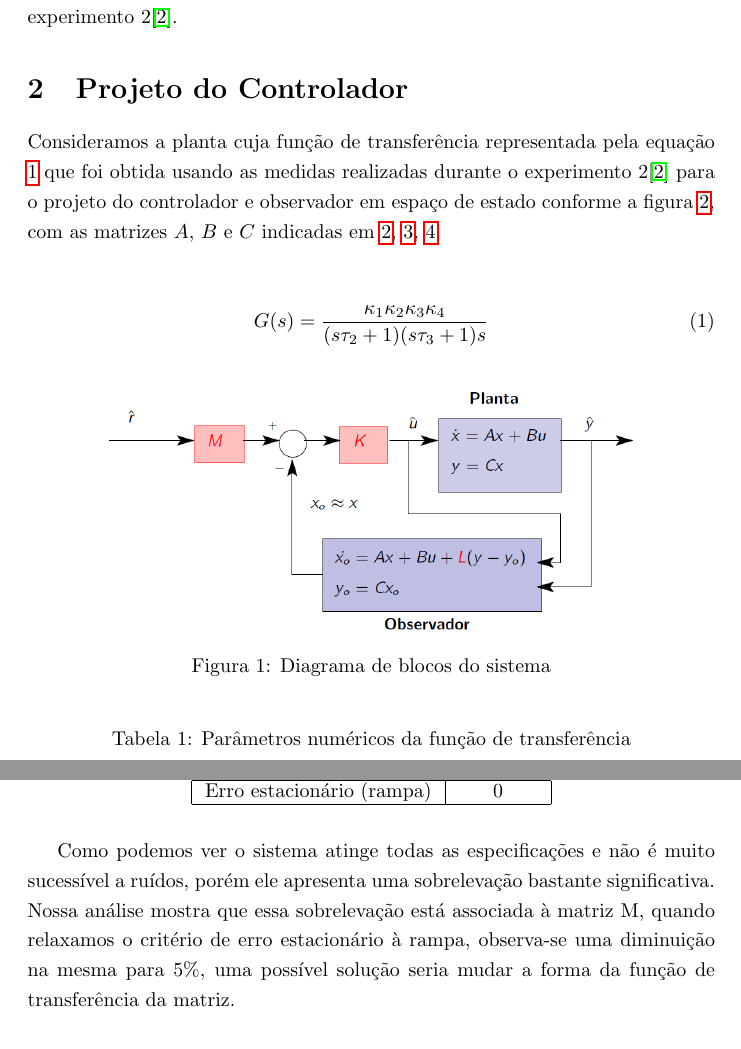
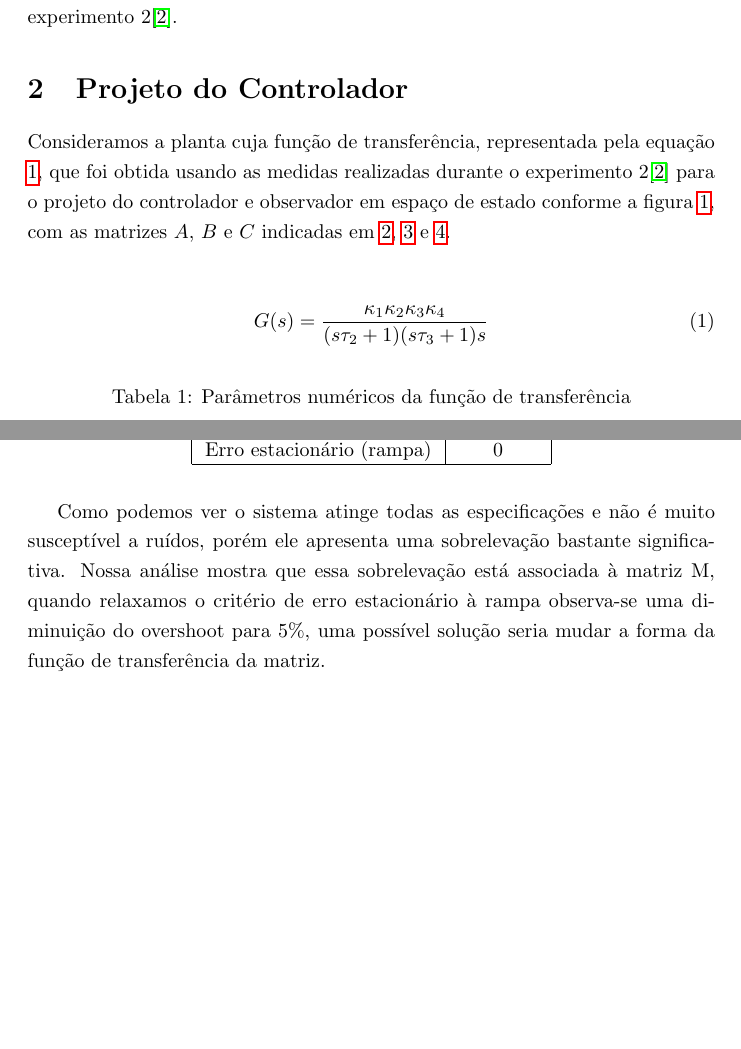
Before and after one commit to ddello32/LabControle-TiaDello, a LaTeX document (Lab6/Pre/Tex/prerelatorio.tex): two parts of pages 2 and 8 of 9 before the commit and two parts of pages 2 and 7 of 8 after it, joined at a grey line, cut so that both start at the same text, the shorter picture padded with empty space. Compiled offline with pdfLaTeX.

Commit message:
correcoes feitas no pre-rel

```diff
--- a/Lab6/Pre/Tex/prerelatorio.tex
+++ b/Lab6/Pre/Tex/prerelatorio.tex
@@ -50,19 +50,12 @@
 O objetivo desse experimento é projetar via realização em espaço de estado um controlador e um observador de estado para a planta eletrônica identificada no experimento 2\cite{bb:lab2}.
 
 \section{Projeto do Controlador}
-Consideramos a planta cuja função de transferência representada pela equação \ref{eq:gs} que foi obtida usando as medidas realizadas durante o experimento 2\cite{bb:lab2} para o projeto do controlador e observador em espaço de estado conforme a figura \ref{fig:contrss}, com as matrizes $A$, $B$ e $C$ indicadas em \ref{eq:mata}, \ref{eq:matb}, \ref{eq:matc}.\\
+Consideramos a planta cuja função de transferência, representada pela equação \ref{eq:gs}, que foi obtida usando as medidas realizadas durante o experimento 2\cite{bb:lab2} para o projeto do controlador e observador em espaço de estado conforme a figura \ref{fig:contrss}, com as matrizes $A$, $B$ e $C$ indicadas em \ref{eq:mata}, \ref{eq:matb} e \ref{eq:matc}.\\
 
 \begin{equation}
 \label{eq:gs}
 G(s) = \frac{\kappa_1\kappa_2\kappa_3\kappa_4}{(s\tau_2 + 1)(s\tau_3 + 1)s}
 \end{equation}
-
-\begin{figure}[H]
-	\centering
-	\includegraphics[width=0.8\linewidth]{contrss}
-	\caption{Diagrama de blocos do sistema}
-	\label{fig:contrss}
-\end{figure}
 
 \begin{table}[H]
 	\centering
@@ -253,7 +244,7 @@ A tabela \ref{tab:stepinfo} apresenta as características da resposta desse cont
 	\end{tabular}
 \end{table}
 
-Como podemos ver o sistema atinge todas as especificações e não é muito sucessível a ruídos, porém ele apresenta uma sobrelevação bastante significativa. Nossa análise mostra que essa sobrelevação está associada à matriz M, quando relaxamos o critério de erro estacionário à rampa, observa-se uma diminuição na mesma para $5\%$, uma possível solução seria mudar a forma da função de transferência da matriz.
+Como podemos ver o sistema atinge todas as especificações e não é muito susceptível a ruídos, porém ele apresenta uma sobrelevação bastante significativa. Nossa análise mostra que essa sobrelevação está associada à matriz M, quando relaxamos o critério de erro estacionário à rampa observa-se uma diminuição do overshoot para $5\%$, uma possível solução seria mudar a forma da função de transferência da matriz.
 \begin{thebibliography}{widestlabel}
 	\bibitem{bb:roteiro}{Roteiro do experimento disponibilizado para os alunos}
 	\bibitem{bb:lab2}{KIAN, Marcelli; OLIVEIRA, Daniel. \textit{Relatório - Experimento 2:} Identificação de plantas eletrônicas.}
```
Also changed, not shown: Lab6/Pre/Tex/prerelatorio.pdf, Lab6/Pre/Tex/prerelatorio.tex (14 more changed lines).
